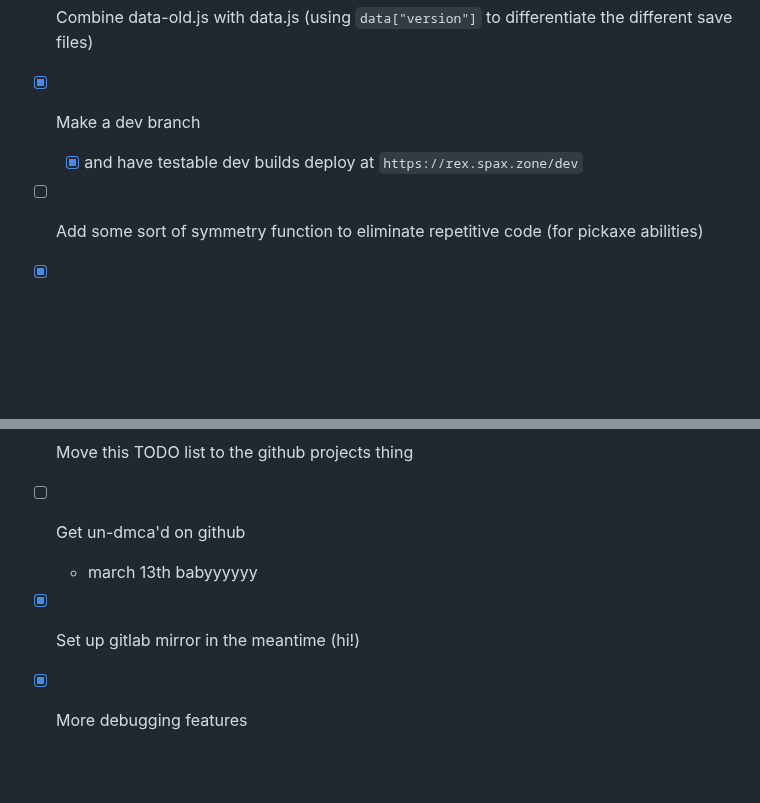
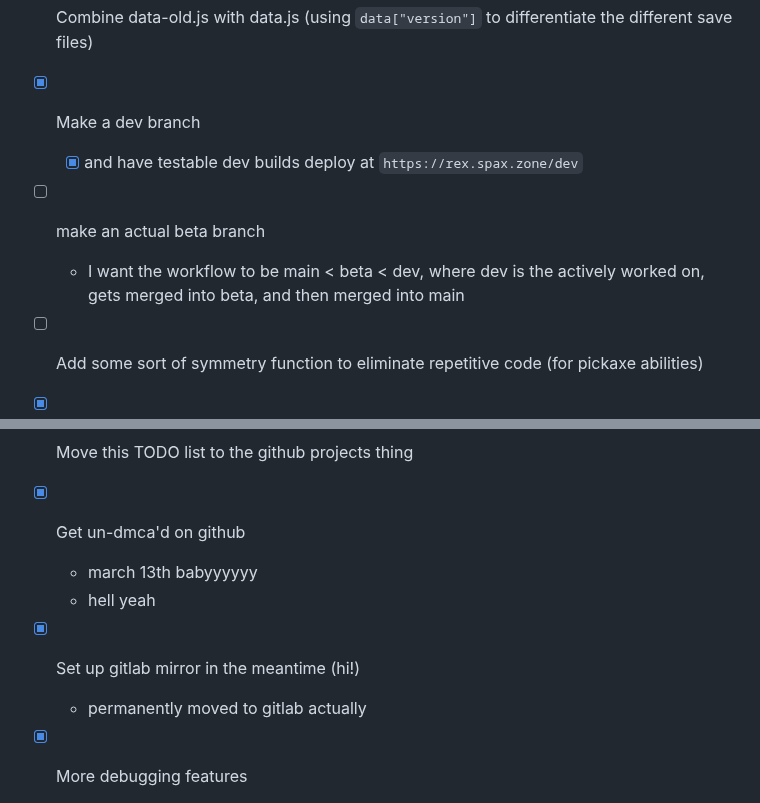
Before and after one commit to SpiritAxolotl/woah-its-rex, a Markdown page: README.md, 2 parts joined by grey strips. Rendered like a GitHub page; blank space fills up the shorter version.

Commit message:
readme update (THE GITHUB IS BACK)

```diff
--- a/README.md
+++ b/README.md
@@ -115,6 +115,8 @@ Report all bugs [here](https://gitlab.com/SpiritAxolotl/woah-its-rex/-/issues/ne
 - [ ] Combine data-old.js with data.js (using `data["version"]` to differentiate the different save files)
 - [x] Make a dev branch
   - [x] and have testable dev builds deploy at `https://rex.spax.zone/dev`
+- [ ] make an actual beta branch
+  - I want the workflow to be main < beta < dev, where dev is the actively worked on, gets merged into beta, and then merged into main
 - [ ] Add some sort of symmetry function to eliminate repetitive code (for pickaxe abilities)
 - [x] Set up webhook on discord to post whatever activity goes on in the repository
 - [ ] Add more organized credits
@@ -125,9 +127,11 @@ Report all bugs [here](https://gitlab.com/SpiritAxolotl/woah-its-rex/-/issues/ne
   - [ ] ores
   - [x] variants
 - [ ] Move this TODO list to the github projects thing
-- [ ] Get un-dmca'd on github
+- [x] Get un-dmca'd on github
   - march 13th babyyyyyy
+  - hell yeah
 - [x] Set up gitlab mirror in the meantime (hi!)
+  - permanently moved to gitlab actually
 - [x] More debugging features
   - `debugActuallyPlaying`
   - `debugVerbose`
```
